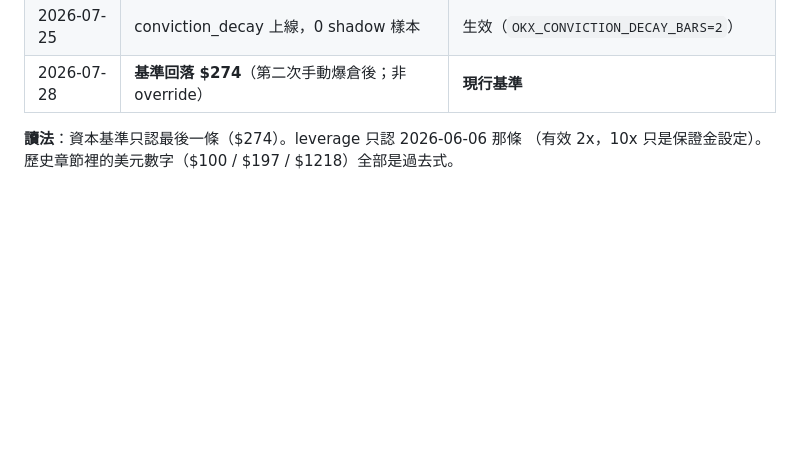
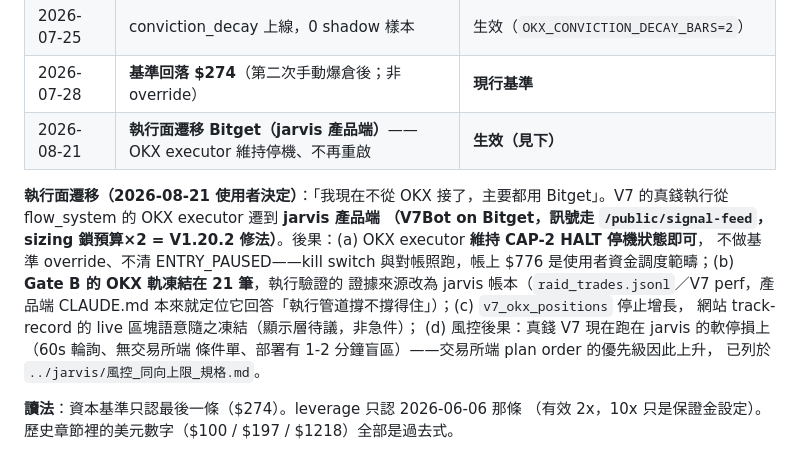
Before and after one commit to rfobelieve-crypto/rfobot, a Markdown page: CLAUDE.md, the part around the change. Drawn GitHub-style; blank space fills up the shorter version.

Commit message:
docs: 執行面遷移 Bitget(jarvis)——OKX executor 停機不重啟,Gate B OKX 軌凍結 21 筆
使用者定調主力改 Bitget。V7 真錢執行=jarvis V7Bot(V1.20.2 sizing 修法已
端到端演練:真feed解析/注入Strong/名目7600=預算×2/dirCap等號放行全過)。
風控後果:真錢跑軟停損,交易所端 plan order 優先級上升(規格已列)。

Co-Authored-By: Claude Opus 5 (1M context) <noreply@anthropic.com>
Claude-Session: https://claude.ai/code/session_01Kuyzdhamawu7GYDKU824Bm

```diff
--- a/CLAUDE.md
+++ b/CLAUDE.md
@@ -168,6 +168,20 @@ C/D**，事後挑統計量最好的變體正是預註冊要擋的事。
 | 2026-07-24 | 資本再加碼 $1218.44（第 6 次 override）| **已被 07-28 取代** |
 | 2026-07-25 | conviction_decay 上線，0 shadow 樣本 | 生效（`OKX_CONVICTION_DECAY_BARS=2`）|
 | 2026-07-28 | **基準回落 $274**（第二次手動爆倉後；非 override）| **現行基準** |
+| 2026-08-21 | **執行面遷移 Bitget（jarvis 產品端）**——OKX executor 維持停機、不再重啟 | **生效（見下）** |
+
+**執行面遷移（2026-08-21 使用者決定）**：「我現在不從 OKX 接了，主要都用
+Bitget」。V7 的真錢執行從 flow_system 的 OKX executor 遷到 **jarvis 產品端
+（V7Bot on Bitget，訊號走 `/public/signal-feed`，sizing 鎖預算×2 =
+V1.20.2 修法）**。後果：(a) OKX executor **維持 CAP-2 HALT 停機狀態即可**，
+不做基準 override、不清 ENTRY_PAUSED——kill switch 與對帳照跑，帳上 $776
+是使用者資金調度範疇；(b) **Gate B 的 OKX 軌凍結在 21 筆**，執行驗證的
+證據來源改為 jarvis 帳本（`raid_trades.jsonl`／V7 perf，產品端 CLAUDE.md
+本來就定位它回答「執行管道撐不撐得住」）；(c) `v7_okx_positions` 停止增長，
+網站 track-record 的 live 區塊語意隨之凍結（顯示層待議，非急件）；
+(d) 風控後果：真錢 V7 現在跑在 jarvis 的軟停損上（60s 輪詢、無交易所端
+條件單、部署有 1-2 分鐘盲區）——交易所端 plan order 的優先級因此上升，
+已列於 `../jarvis/風控_同向上限_規格.md`。
 
 **讀法**：資本基準只認最後一條（$274）。leverage 只認 2026-06-06 那條
 （有效 2x，10x 只是保證金設定）。歷史章節裡的美元數字（$100 / $197 /
```
